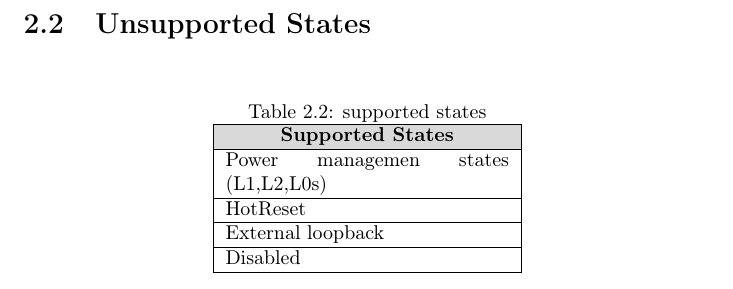
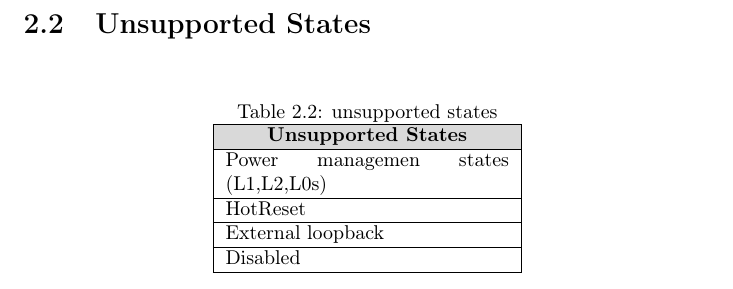
Before and after one commit to Mohamed-Elesaily/PCIe_specs, a LaTeX book (specification/main.tex, which reads specification/chapters/ch2.tex): part of page 22 of 51, cut so that both start at the same text. Compiled offline with pdfLaTeX.

Commit message:
last version

```diff
--- a/specification/chapters/ch2.tex
+++ b/specification/chapters/ch2.tex
@@ -114,13 +114,13 @@ The LTSSM is composed of the following 11 states: Detect, Polling, Configuration
 % \end{table}
 \section{Unsupported States}
 \begin{table}[H]
-    \caption{supported states}
+    \caption{unsupported states}
     \centering
   \begin{tabular}{ |m{50mm}|}
 \hline
 \rowcolor{Gray}
 \multicolumn{1}{|c|}{\textbf{
-Supported States
+Unsupported States
 } } \\
 \hline
 
```
Also changed, not shown: specification/main.pdf.
